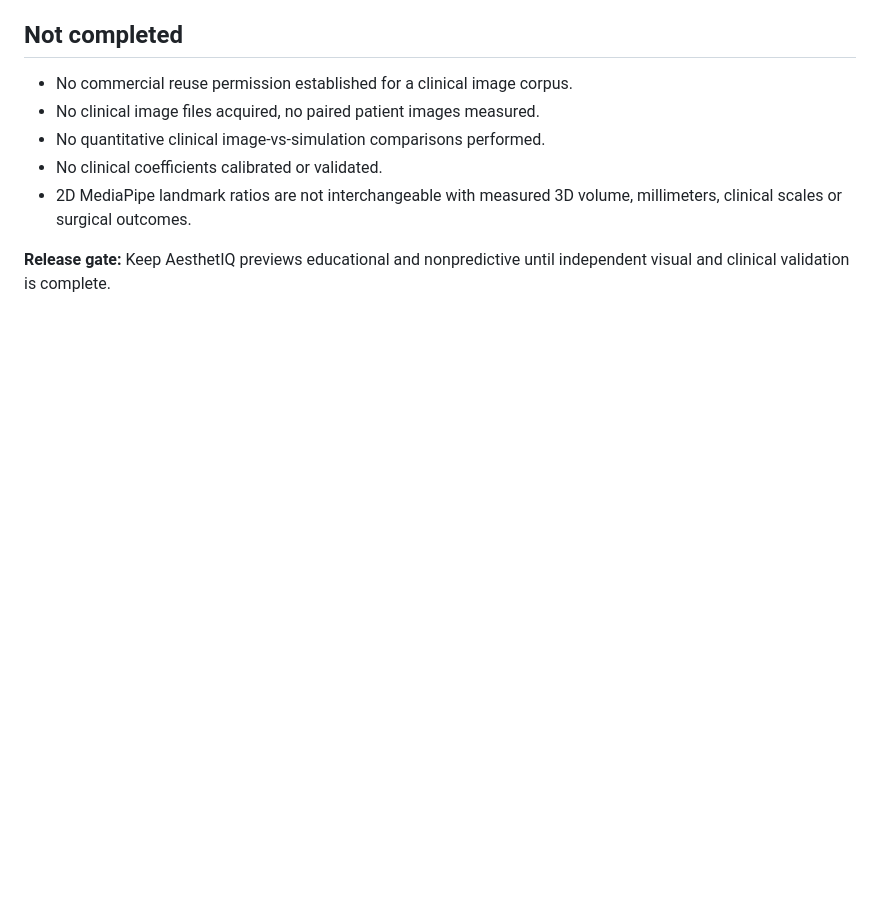
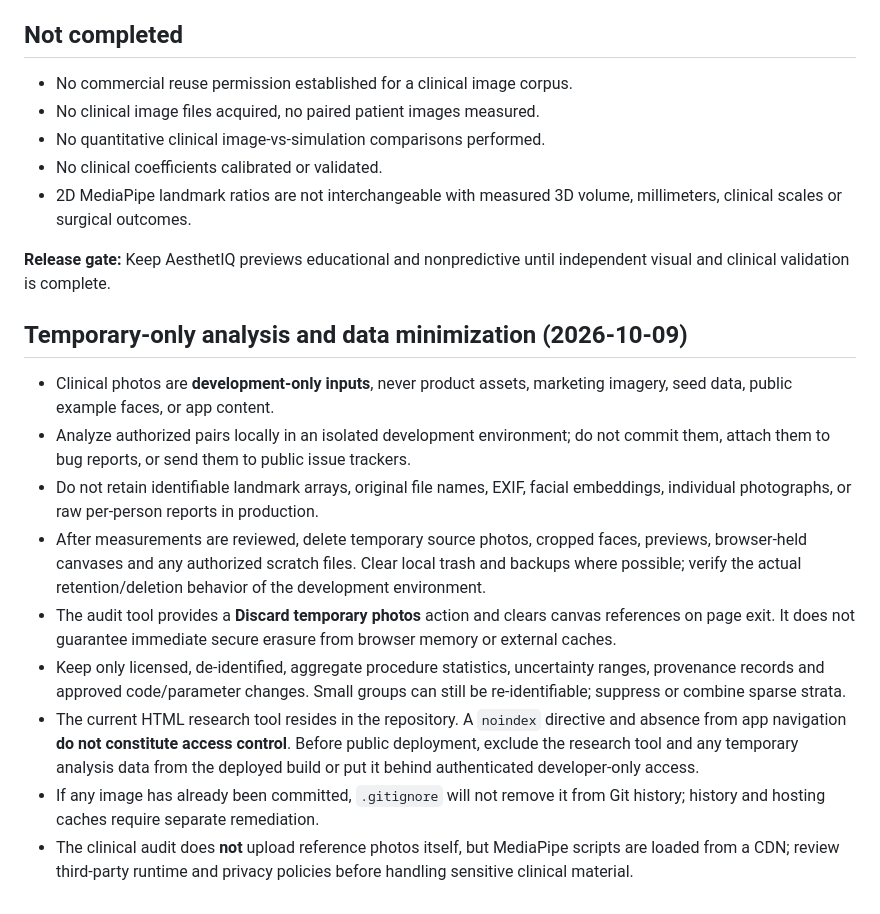
Before and after one commit to jcoddamn/aesthetiq-sim-engine, a Markdown page: research/clinical_image_acquisition_protocol.md, the part around the change. Rendered like a GitHub page; blank space fills up the shorter version.

Commit message:
Specify ephemeral clinical image handling and production research-tool exclusion

```diff
--- a/research/clinical_image_acquisition_protocol.md
+++ b/research/clinical_image_acquisition_protocol.md
@@ -44,3 +44,15 @@
 - 2D MediaPipe landmark ratios are not interchangeable with measured 3D volume, millimeters, clinical scales or surgical outcomes.
 
 **Release gate:** Keep AesthetIQ previews educational and nonpredictive until independent visual and clinical validation is complete.
+
+
+## Temporary-only analysis and data minimization (2026-10-09)
+- Clinical photos are **development-only inputs**, never product assets, marketing imagery, seed data, public example faces, or app content.
+- Analyze authorized pairs locally in an isolated development environment; do not commit them, attach them to bug reports, or send them to public issue trackers.
+- Do not retain identifiable landmark arrays, original file names, EXIF, facial embeddings, individual photographs, or raw per-person reports in production.
+- After measurements are reviewed, delete temporary source photos, cropped faces, previews, browser-held canvases and any authorized scratch files. Clear local trash and backups where possible; verify the actual retention/deletion behavior of the development environment.
+- The audit tool provides a **Discard temporary photos** action and clears canvas references on page exit. It does not guarantee immediate secure erasure from browser memory or external caches.
+- Keep only licensed, de-identified, aggregate procedure statistics, uncertainty ranges, provenance records and approved code/parameter changes. Small groups can still be re-identifiable; suppress or combine sparse strata.
+- The current HTML research tool resides in the repository. A `noindex` directive and absence from app navigation **do not constitute access control**. Before public deployment, exclude the research tool and any temporary analysis data from the deployed build or put it behind authenticated developer-only access.
+- If any image has already been committed, `.gitignore` will not remove it from Git history; history and hosting caches require separate remediation.
+- The clinical audit does **not** upload reference photos itself, but MediaPipe scripts are loaded from a CDN; review third-party runtime and privacy policies before handling sensitive clinical material.
```
